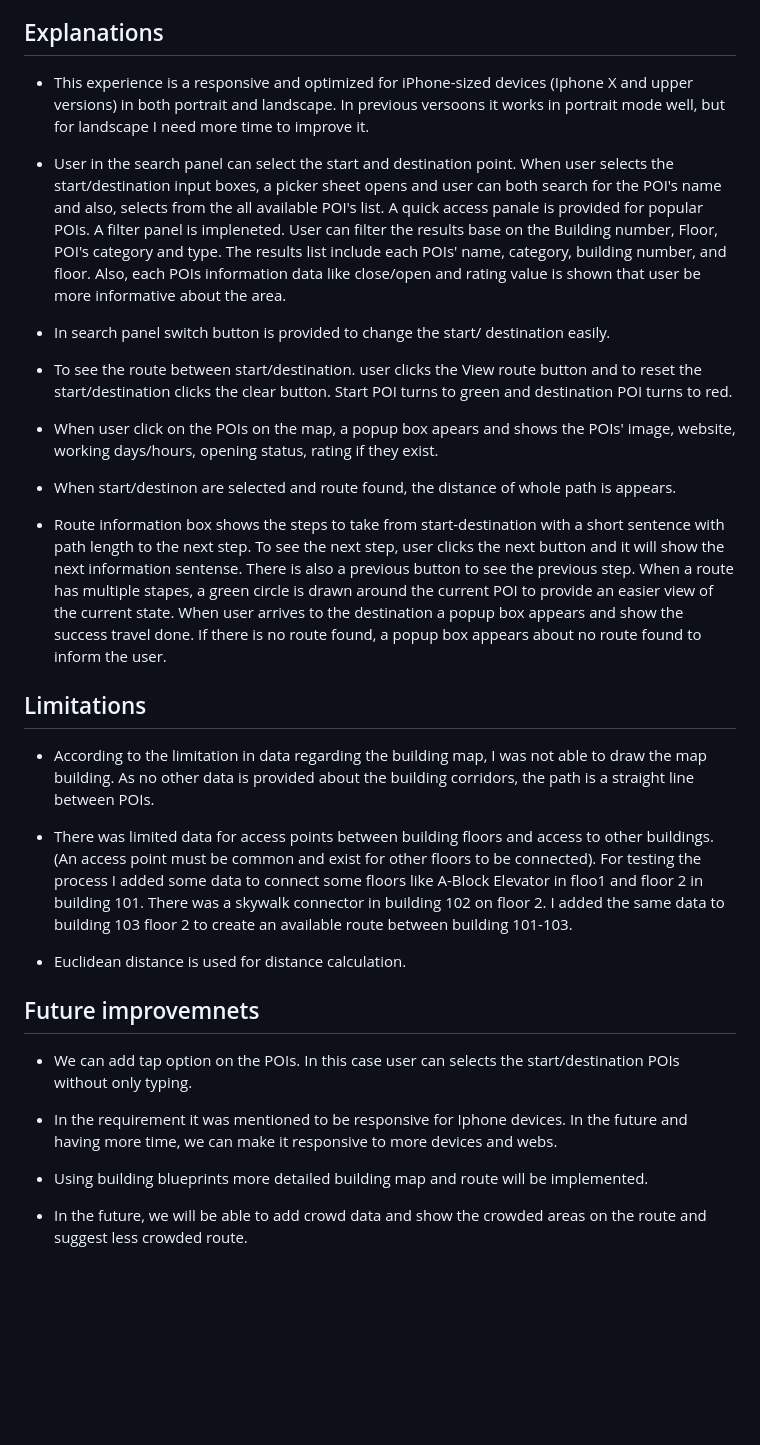
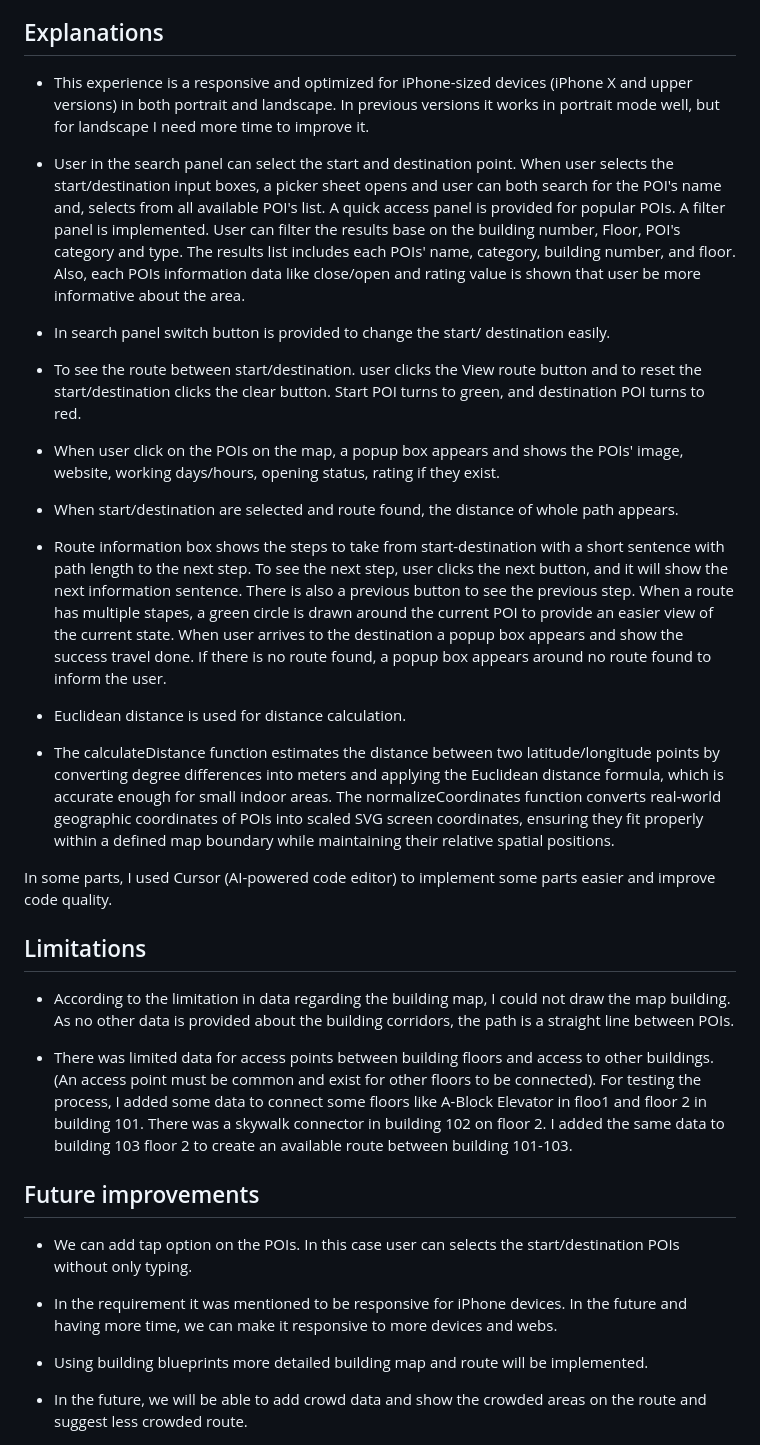
Before and after one commit to Arash-Afshar/test-saba, a Markdown page: indoor-category-search/README.md, the part around the change. Drawn GitHub-style; blank space fills up the shorter version.

Commit message:
More explanations added

```diff
--- a/indoor-category-search/README.md
+++ b/indoor-category-search/README.md
@@ -26,33 +26,38 @@ Build a usable indoor start/destination experience, including filtering and a ro
 
 
 ## Explanations
-- This experience is a responsive and optimized for iPhone-sized devices (Iphone X and upper versions) in both portrait and landscape. In previous versoons it works in portrait mode well, but for landscape I need more time to improve it.
+- This experience is a responsive and optimized for iPhone-sized devices (iPhone X and upper versions) in both portrait and landscape. In previous versions it works in portrait mode well, but for landscape I need more time to improve it.
 
-- User in the search panel can select the start and destination point. When user selects the start/destination input boxes, a picker sheet opens and user can both search for the POI's name and also, selects from the all available POI's list. A quick access panale is provided for popular POIs. A filter panel is impleneted. User can filter the results base on the Building number, Floor, POI's category and type. The results list include each POIs' name, category, building number, and floor. Also, each POIs information data like close/open and rating value is shown that user be more informative about the area.
+- User in the search panel can select the start and destination point. When user selects the start/destination input boxes, a picker sheet opens and user can both search for the POI's name and, selects from all available POI's list. A quick access panel is provided for popular POIs. A filter panel is implemented. User can filter the results base on the building number, Floor, POI's category and type. The results list includes each POIs' name, category, building number, and floor. Also, each POIs information data like close/open and rating value is shown that user be more informative about the area.
 
 - In search panel switch button is provided to change the start/ destination easily.
 
-- To see the route between start/destination. user clicks the View route button and to reset the start/destination clicks the clear button. Start POI turns to green and destination POI turns to red.
+- To see the route between start/destination. user clicks the View route button and to reset the start/destination clicks the clear button. Start POI turns to green, and destination POI turns to red.
 
-- When user click on the POIs on the map, a popup box apears and shows the POIs' image, website, working days/hours, opening status, rating if they exist.
+- When user click on the POIs on the map, a popup box appears and shows the POIs' image, website, working days/hours, opening status, rating if they exist.
 
-- When start/destinon are selected and route found, the distance of whole path is appears.
+- When start/destination are selected and route found, the distance of whole path appears.
 
-- Route information box shows the steps to take from start-destination with a short sentence with path length to the next step. To see the next step, user clicks the next button and it will show the next information sentense. There is also a previous button to see the previous step. When a route has multiple stapes, a green circle is drawn around the current POI to provide an easier view of the current state. When user arrives to the destination a popup box appears and show the success travel done. If there is no route found, a popup box appears about no route found to inform the user.
+- Route information box shows the steps to take from start-destination with a short sentence with path length to the next step. To see the next step, user clicks the next button, and it will show the next information sentence. There is also a previous button to see the previous step. When a route has multiple stapes, a green circle is drawn around the current POI to provide an easier view of the current state. When user arrives to the destination a popup box appears and show the success travel done. If there is no route found, a popup box appears around no route found to inform the user.
+
+- Euclidean distance is used for distance calculation.
+
+- The calculateDistance function estimates the distance between two latitude/longitude points by converting degree differences into meters and applying the Euclidean distance formula, which is accurate enough for small indoor areas. The normalizeCoordinates function converts real-world geographic coordinates of POIs into scaled SVG screen coordinates, ensuring they fit properly within a defined map boundary while maintaining their relative spatial positions.
+
+In some parts, I used Cursor (AI-powered code editor) to implement some parts easier and improve code quality.
 
 ## Limitations
 
-- According to the limitation in data regarding the building map, I was not able to draw the map building. As no other data is provided about the building corridors, the path is a straight line between POIs.
+- According to the limitation in data regarding the building map, I could not draw the map building. As no other data is provided about the building corridors, the path is a straight line between POIs.
 
-- There was limited data for access points between building floors and access to other buildings. (An access point must be common and exist for other floors to be connected). For testing the process I added some data to connect some floors like A-Block Elevator in floo1 and floor 2 in building 101. There was a skywalk connector in building 102 on floor 2. I added the same data to building 103 floor 2 to create an available route between building 101-103.
+- There was limited data for access points between building floors and access to other buildings. (An access point must be common and exist for other floors to be connected). For testing the process, I added some data to connect some floors like A-Block Elevator in floo1 and floor 2 in building 101. There was a skywalk connector in building 102 on floor 2. I added the same data to building 103 floor 2 to create an available route between building 101-103.
 
-- Euclidean distance is used for distance calculation.
 
-## Future improvemnets
+## Future improvements
 
 - We can add tap option on the POIs. In this case user can selects the start/destination POIs without only typing.
 
-- In the requirement it was mentioned to be responsive for Iphone devices. In the future and having more time, we can make it responsive to more devices and webs.
+- In the requirement it was mentioned to be responsive for iPhone devices. In the future and having more time, we can make it responsive to more devices and webs.
 
 - Using building blueprints more detailed building map and route will be implemented.
 
```
